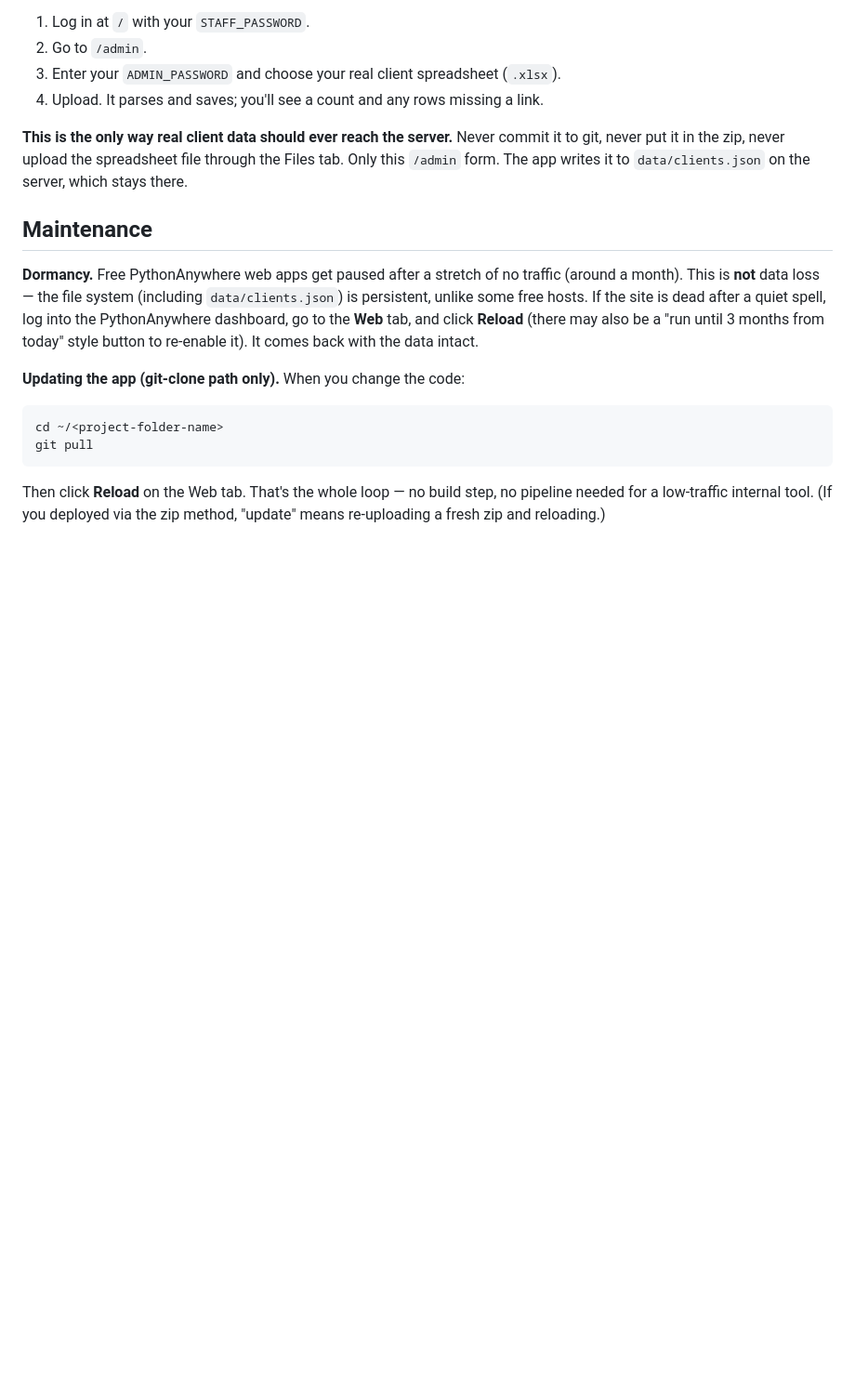
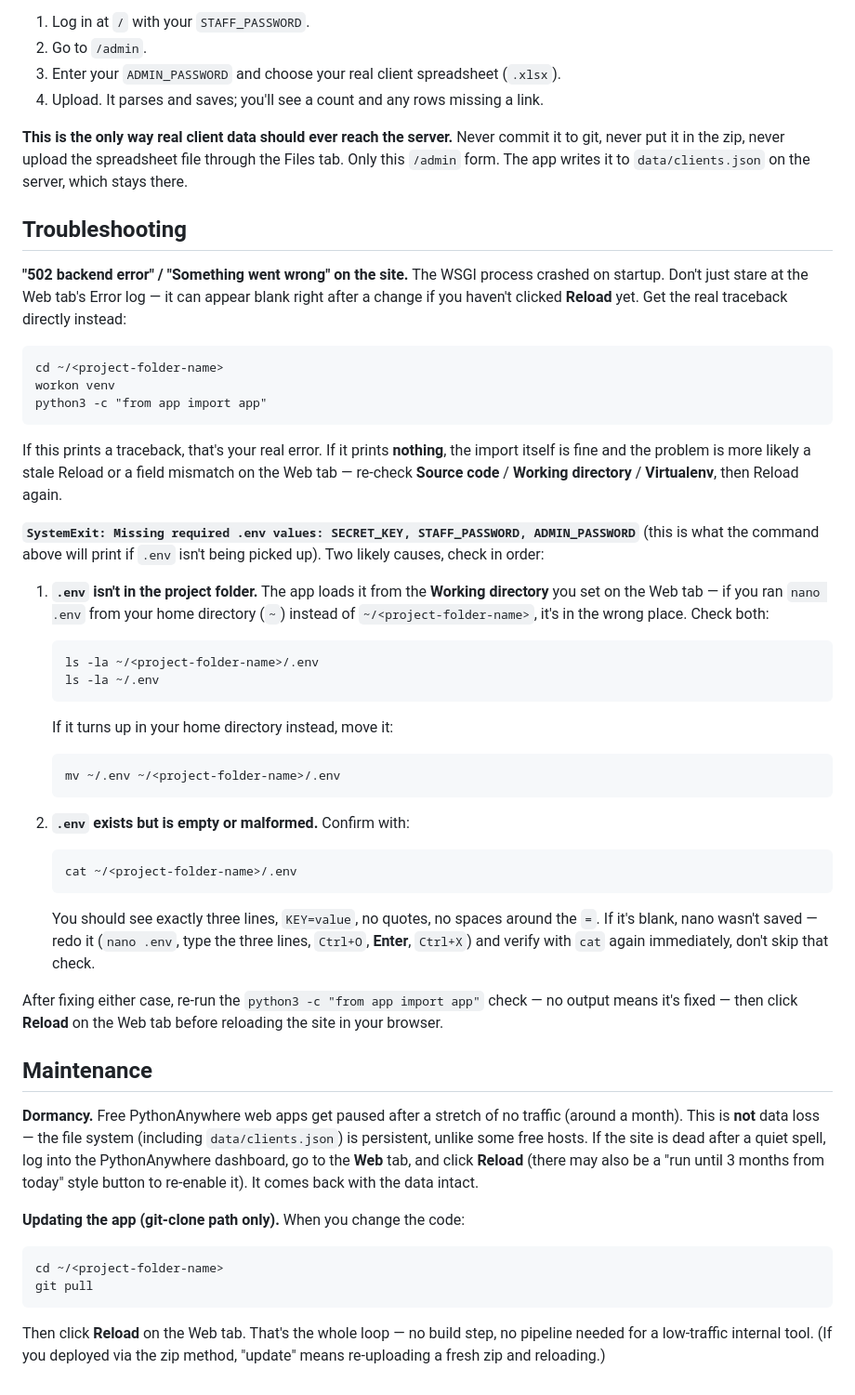
Before and after one commit to Ansh-BS/Client-Sharepoint-Search, a Markdown page: docs/DEPLOY_PYTHONANYWHERE.md, the part around the change. Shown at 93% size. Drawn GitHub-style; blank space fills up the shorter version.

Commit message:
docs: add PythonAnywhere 502/.env troubleshooting section
Captured from an actual deploy: 502 with a blank error log page
(caused by not having reloaded yet), diagnosed via running the WSGI
import directly in a console instead of trusting the log viewer, and
the .env-missing case (wrong directory or unsaved nano session).

```diff
--- a/docs/DEPLOY_PYTHONANYWHERE.md
+++ b/docs/DEPLOY_PYTHONANYWHERE.md
@@ -169,6 +169,51 @@ Never commit it to git, never put it in the zip, never upload the
 spreadsheet file through the Files tab. Only this `/admin` form. The app
 writes it to `data/clients.json` on the server, which stays there.
 
+## Troubleshooting
+
+**"502 backend error" / "Something went wrong" on the site.** The WSGI
+process crashed on startup. Don't just stare at the Web tab's Error log —
+it can appear blank right after a change if you haven't clicked **Reload**
+yet. Get the real traceback directly instead:
+
+    cd ~/<project-folder-name>
+    workon venv
+    python3 -c "from app import app"
+
+If this prints a traceback, that's your real error. If it prints **nothing**,
+the import itself is fine and the problem is more likely a stale Reload or a
+field mismatch on the Web tab — re-check **Source code** / **Working
+directory** / **Virtualenv**, then Reload again.
+
+**`SystemExit: Missing required .env values: SECRET_KEY, STAFF_PASSWORD,
+ADMIN_PASSWORD`** (this is what the command above will print if `.env` isn't
+being picked up). Two likely causes, check in order:
+
+1. **`.env` isn't in the project folder.** The app loads it from the
+   **Working directory** you set on the Web tab — if you ran `nano .env`
+   from your home directory (`~`) instead of `~/<project-folder-name>`, it's
+   in the wrong place. Check both:
+
+       ls -la ~/<project-folder-name>/.env
+       ls -la ~/.env
+
+   If it turns up in your home directory instead, move it:
+
+       mv ~/.env ~/<project-folder-name>/.env
+
+2. **`.env` exists but is empty or malformed.** Confirm with:
+
+       cat ~/<project-folder-name>/.env
+
+   You should see exactly three lines, `KEY=value`, no quotes, no spaces
+   around the `=`. If it's blank, nano wasn't saved — redo it (`nano .env`,
+   type the three lines, `Ctrl+O`, **Enter**, `Ctrl+X`) and verify with
+   `cat` again immediately, don't skip that check.
+
+After fixing either case, re-run the `python3 -c "from app import app"`
+check — no output means it's fixed — then click **Reload** on the Web tab
+before reloading the site in your browser.
+
 ## Maintenance
 
 **Dormancy.** Free PythonAnywhere web apps get paused after a stretch of no
```
